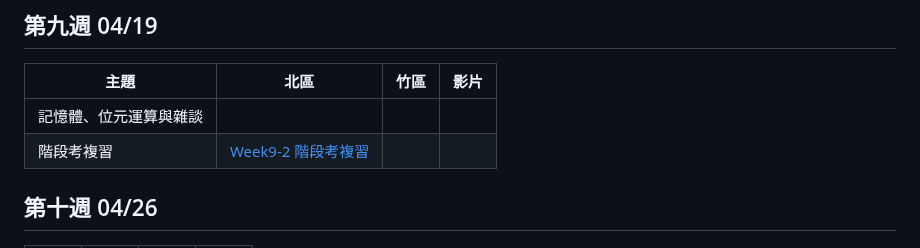
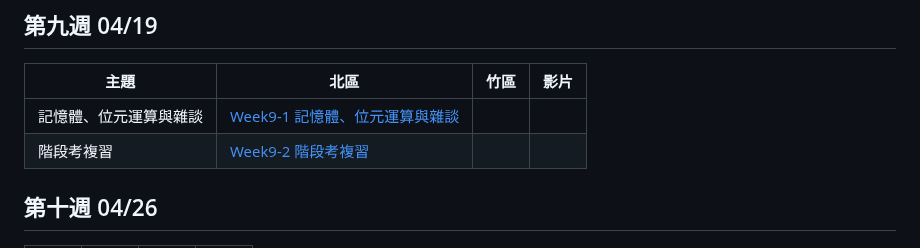
Before and after one commit to tw-csie-sprout/c2025, a Markdown page: slides.md, the part around one of its changes. Drawn GitHub-style.

```diff
--- a/slides.md
+++ b/slides.md
@@ -113,7 +113,7 @@
 
 | 主題     | 北區            | 竹區 | 影片 |
 | -------- | --------------- | ---- | ---- |
-|記憶體、位元運算與雜談 | | | |
+|記憶體、位元運算與雜談 | [Week9-1 記憶體、位元運算與雜談][tp-memory] | | |
 | 階段考複習| [Week9-2 階段考複習][tp-review]| | |
 
 [tp-review]: https://drive.google.com/file/d/1_21_BxUZrVfXg9vM-VPW7FdE9nHKNiFo/view?usp=sharing
```
Also changed, not shown: other parts of slides.md (+1 -0 lines).
